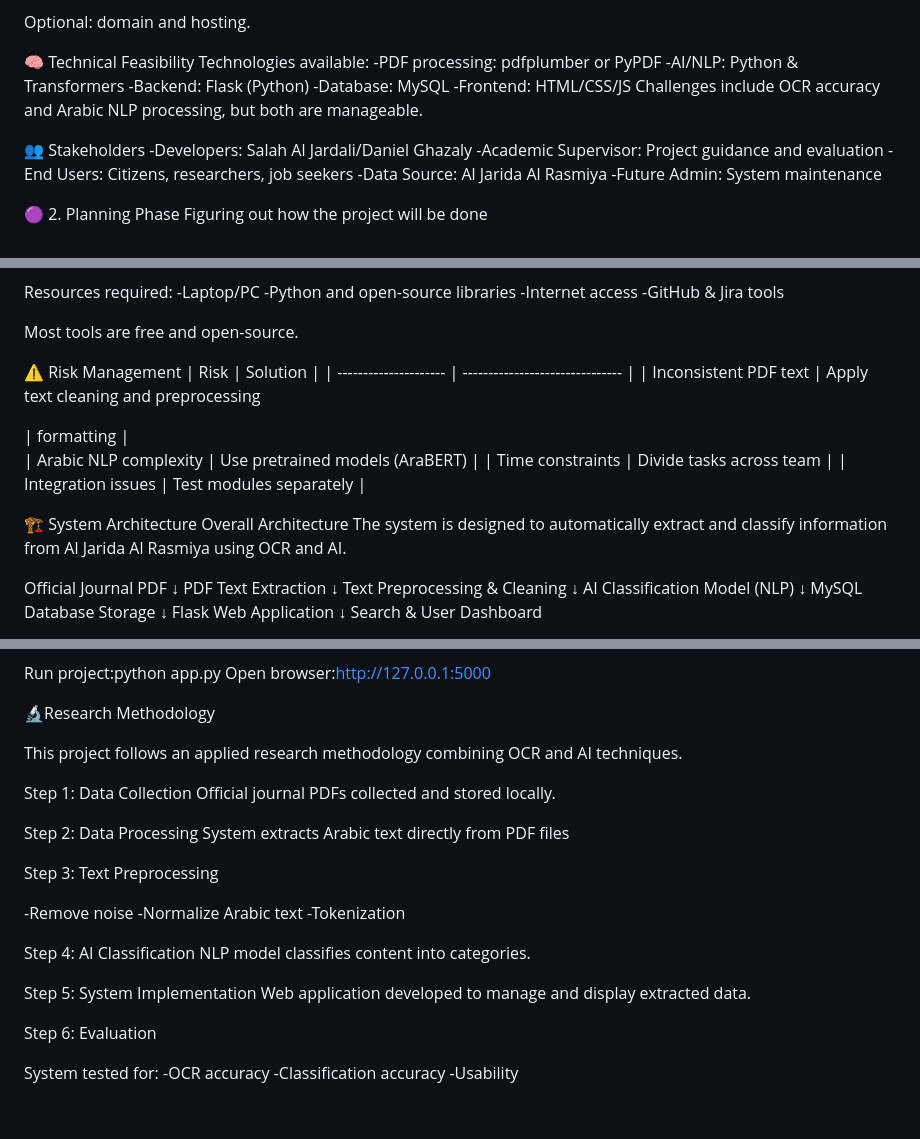
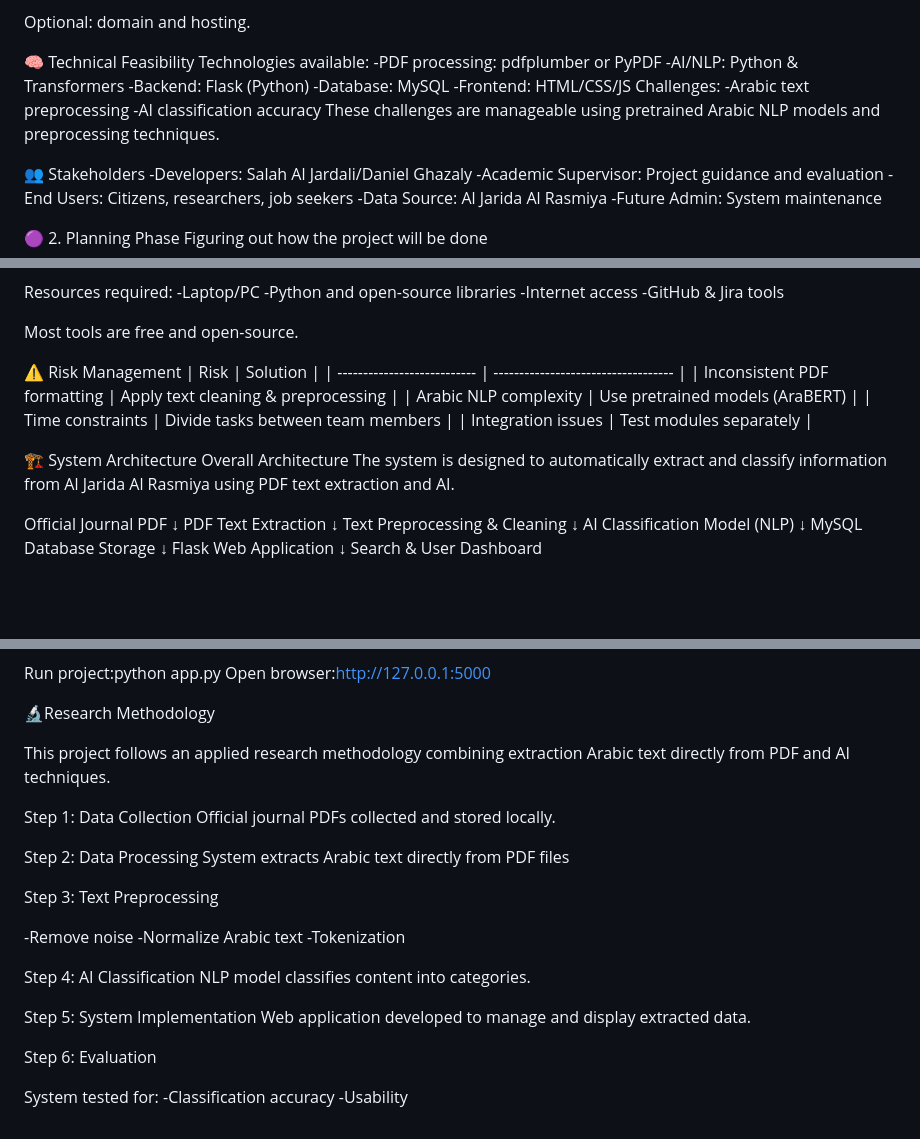
Before and after one commit to danielgh427/aljarida-alrasmiya, a Markdown page: README.md, 3 parts joined by grey strips. Drawn GitHub-style; blank space fills up the shorter version.

Commit message:
ADJUSTMENTS FOR README

```diff
--- a/README.md
+++ b/README.md
@@ -59,7 +59,10 @@ Technologies available:
 -Backend: Flask (Python)
 -Database: MySQL
 -Frontend: HTML/CSS/JS
-Challenges include OCR accuracy and Arabic NLP processing, but both are manageable.
+Challenges:
+-Arabic text preprocessing
+-AI classification accuracy
+These challenges are manageable using pretrained Arabic NLP models and preprocessing techniques.
 
 👥 Stakeholders
 -Developers: Salah Al Jardali/Daniel Ghazaly
@@ -121,19 +124,17 @@ Resources required:
 Most tools are free and open-source.
 
 ⚠ Risk Management
-| Risk                  | Solution                        |
-| --------------------- | ------------------------------- |
-| Inconsistent PDF text |   Apply text cleaning and
-                           preprocessing
+| Risk                        | Solution                            |
+| --------------------------- | ----------------------------------- |
+| Inconsistent PDF formatting | Apply text cleaning & preprocessing |
+| Arabic NLP complexity       | Use pretrained models (AraBERT)     |
+| Time constraints            | Divide tasks between team members   |
+| Integration issues          | Test modules separately             |
 
-|    formatting         |
-| Arabic NLP complexity | Use pretrained models (AraBERT) |
-| Time constraints      | Divide tasks across team        |
-| Integration issues    | Test modules separately         |
 
 🏗 System Architecture
 Overall Architecture
-The system is designed to automatically extract and classify information from Al Jarida Al Rasmiya using OCR and AI.
+The system is designed to automatically extract and classify information from Al Jarida Al Rasmiya using PDF text extraction and AI.
 
 Official Journal PDF
         ↓
@@ -200,7 +201,7 @@ Open browser:http://127.0.0.1:5000
 
 🔬Research Methodology
 
-This project follows an applied research methodology combining OCR and AI techniques.
+This project follows an applied research methodology combining extraction Arabic text directly from PDF and AI techniques.
 
 Step 1: Data Collection
 Official journal PDFs collected and stored locally.
@@ -223,6 +224,5 @@ Web application developed to manage and display extracted data.
 Step 6: Evaluation
 
 System tested for:
--OCR accuracy
 -Classification accuracy
 -Usability
```
